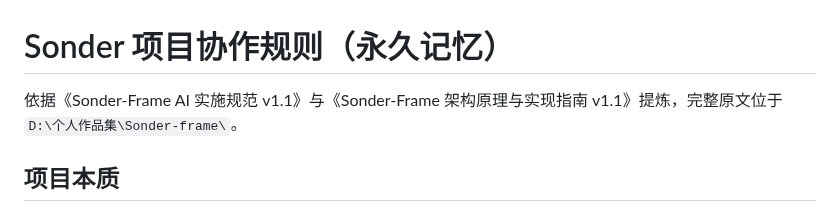
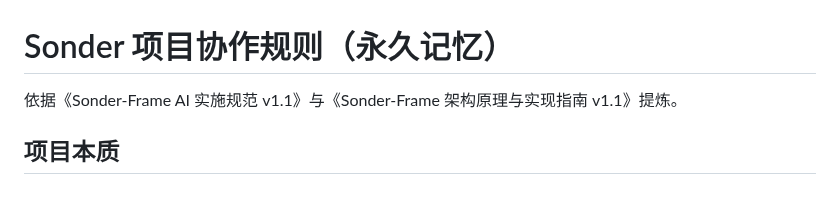
Before and after one commit to xiaoyu-hue/sonder520, a Markdown page: AGENTS.md, the part around the change. Drawn GitHub-style.

Commit message:
更新 AGENTS.md
去掉实际关联目录

```diff
--- a/AGENTS.md
+++ b/AGENTS.md
@@ -1,6 +1,6 @@
 # Sonder 项目协作规则（永久记忆）
 
-依据《Sonder-Frame AI 实施规范 v1.1》与《Sonder-Frame 架构原理与实现指南 v1.1》提炼，完整原文位于 `D:\个人作品集\Sonder-frame\`。
+依据《Sonder-Frame AI 实施规范 v1.1》与《Sonder-Frame 架构原理与实现指南 v1.1》提炼。
 
 ## 项目本质
 
```
